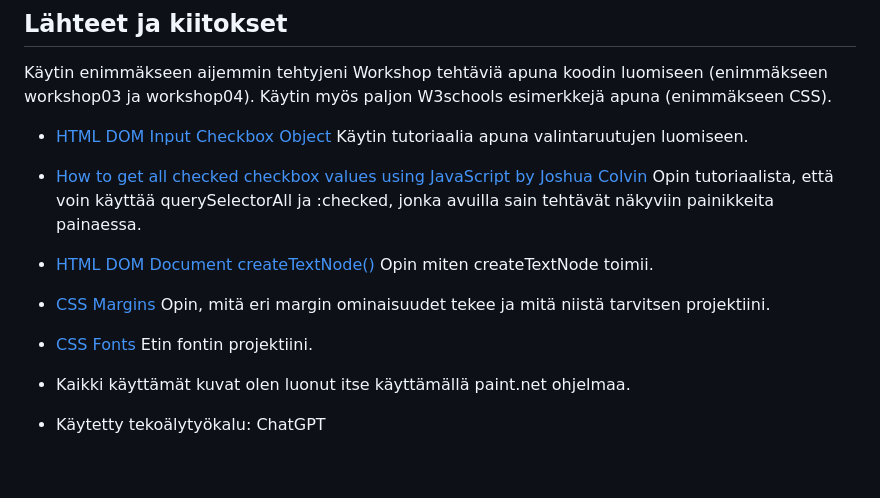
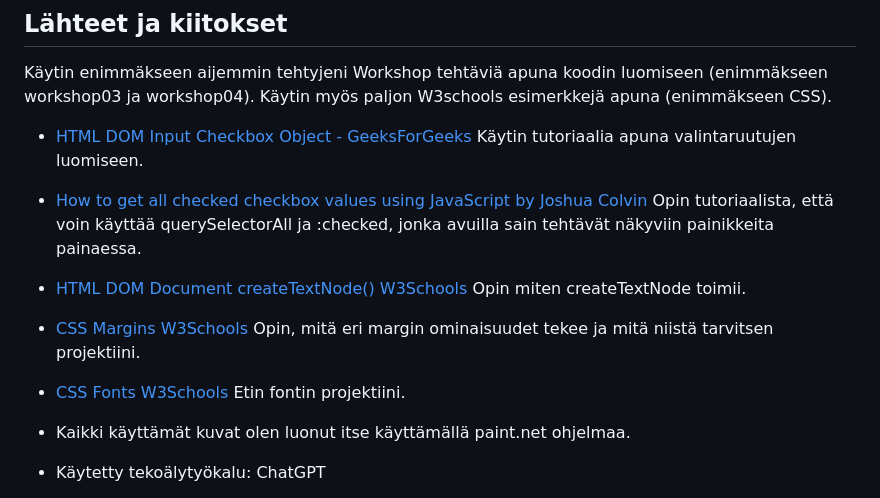
Before and after one commit to katriinac/todoapp, a Markdown page: README.md, the part around the change. GitHub-like rendering; blank space fills up the shorter version.

```diff
--- a/README.md
+++ b/README.md
@@ -80,15 +80,15 @@ Pohdi työtäsi ja oppimisprosessiasi.
 Käytin enimmäkseen aijemmin tehtyjeni Workshop tehtäviä apuna koodin luomiseen (enimmäkseen workshop03 ja workshop04).
 Käytin myös paljon W3schools esimerkkejä apuna (enimmäkseen CSS).
 
-- [HTML DOM Input Checkbox Object](https://www.geeksforgeeks.org/html/html-dom-input-checkbox-object/) Käytin tutoriaalia apuna valintaruutujen luomiseen.
+- [HTML DOM Input Checkbox Object - GeeksForGeeks](https://www.geeksforgeeks.org/html/html-dom-input-checkbox-object/) Käytin tutoriaalia apuna valintaruutujen luomiseen.
 
 - [How to get all checked checkbox values using JavaScript by Joshua Colvin](https://www.joshuacolvin.net/blog/selected-checkbox-values/) Opin tutoriaalista, että voin käyttää querySelectorAll ja :checked, jonka avuilla sain tehtävät näkyviin painikkeita painaessa.
 
-- [HTML DOM Document createTextNode()](https://www.w3schools.com/jsref/met_document_createtextnode.asp) Opin miten createTextNode toimii.
+- [HTML DOM Document createTextNode() W3Schools](https://www.w3schools.com/jsref/met_document_createtextnode.asp) Opin miten createTextNode toimii.
 
-- [CSS Margins](https://www.w3schools.com/css/css_margin.asp) Opin, mitä eri margin ominaisuudet tekee ja mitä niistä tarvitsen projektiini.
+- [CSS Margins W3Schools](https://www.w3schools.com/css/css_margin.asp) Opin, mitä eri margin ominaisuudet tekee ja mitä niistä tarvitsen projektiini.
 
-- [CSS Fonts](https://www.w3schools.com/css/css_font.asp) Etin fontin projektiini.
+- [CSS Fonts W3Schools](https://www.w3schools.com/css/css_font.asp) Etin fontin projektiini.
 
 - Kaikki käyttämät kuvat olen luonut itse käyttämällä paint.net ohjelmaa.
 
```
